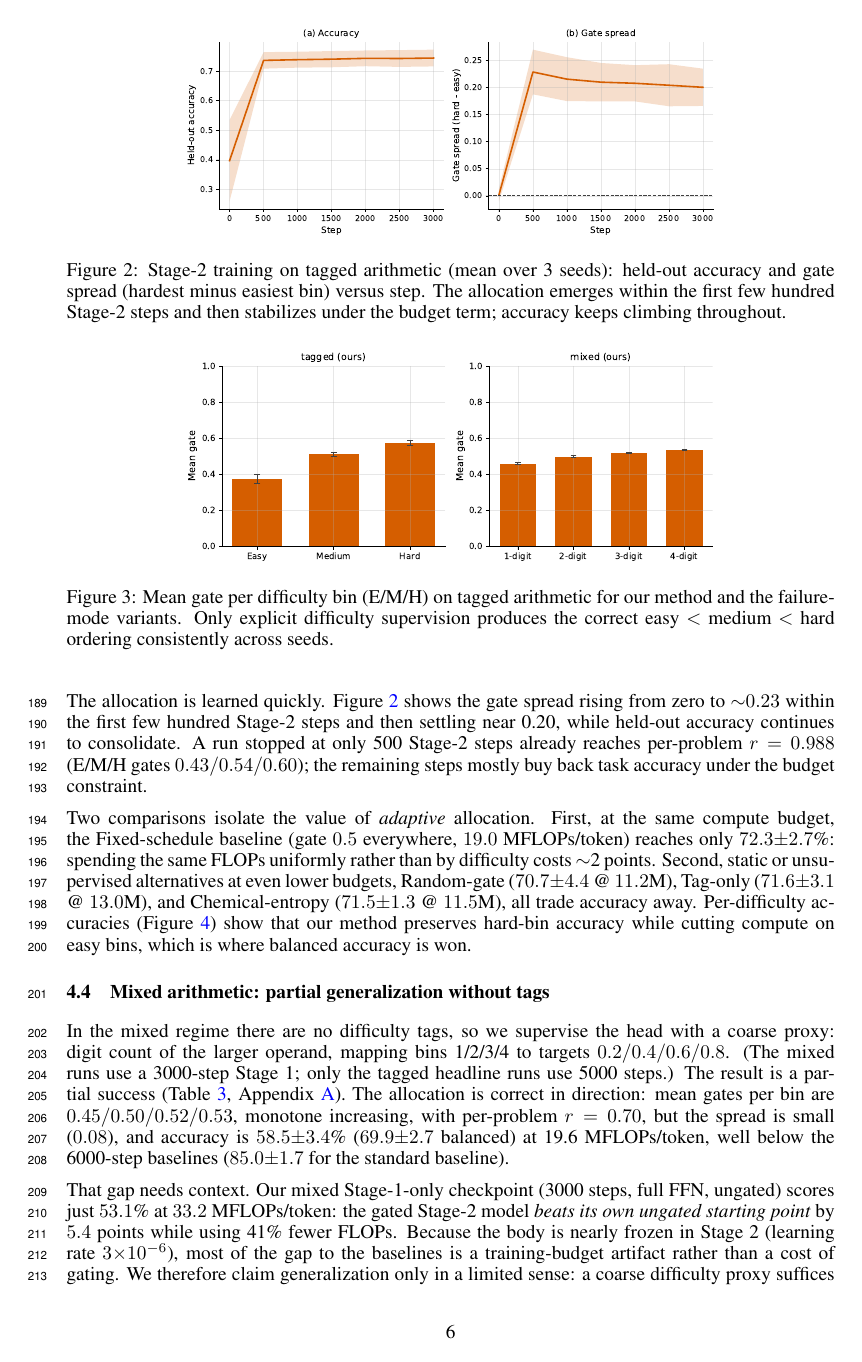
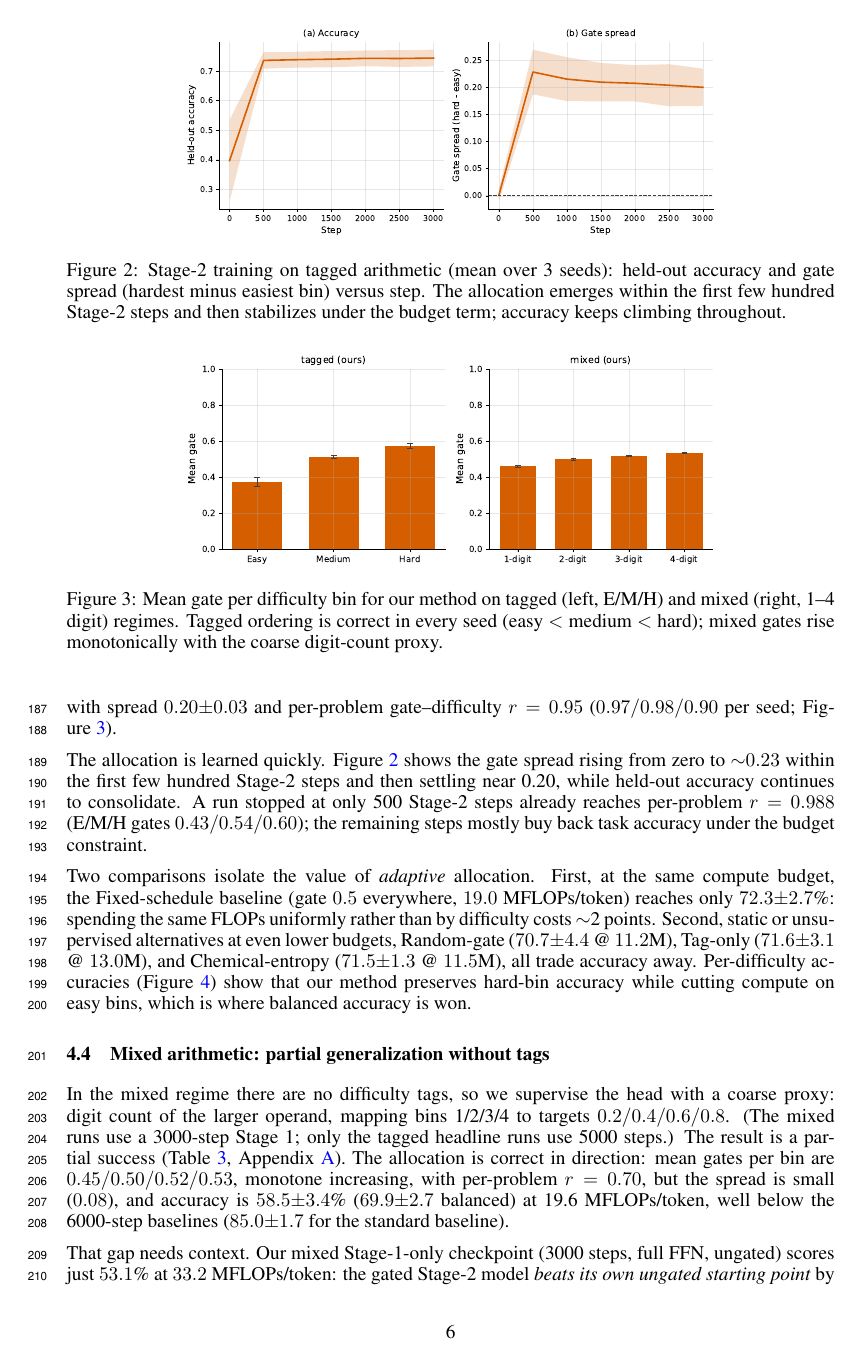
Before and after one commit to jverene/chemical-transformer, a LaTeX paper (paper/main.tex): page 6 of 10. Compiled offline with pdfLaTeX.

Commit message:
paper: fix Figure 3 caption and point Table 2 at the Stage-1 ablation
The Figure 3 caption claimed the figure showed failure-mode variants, but
it only plots our method on tagged and mixed panels; rewrite it to match.
Also note in the Table 2 caption that the 3000-step Stage 1 row costs ~7
accuracy points and that the mixed runs use that shorter Stage 1, which
partly explains the mixed-regime gap.

🤖 Generated with Codebuff
Co-Authored-By: Codebuff <noreply@codebuff.com>

```diff
--- a/paper/main.tex
+++ b/paper/main.tex
@@ -455,10 +455,10 @@ won.
 \begin{figure}[t]
 \centering
 \includegraphics[width=0.7\linewidth]{../figures/fig_gate_ordering.pdf}
-\caption{Mean gate per difficulty bin (E/M/H) on tagged arithmetic for our
-method and the failure-mode variants. Only explicit difficulty supervision
-produces the correct easy $<$ medium $<$ hard ordering consistently across
-seeds.}
+\caption{Mean gate per difficulty bin for our method on tagged (left, E/M/H)
+and mixed (right, 1--4 digit) regimes. Tagged ordering is correct in every seed
+(easy $<$ medium $<$ hard); mixed gates rise monotonically with the coarse
+digit-count proxy.}
 \label{fig:gate_ordering}
 \end{figure}
 
```
Also changed, not shown: paper/main.pdf, paper/main.tex (2 more changed lines), 1 other file.
